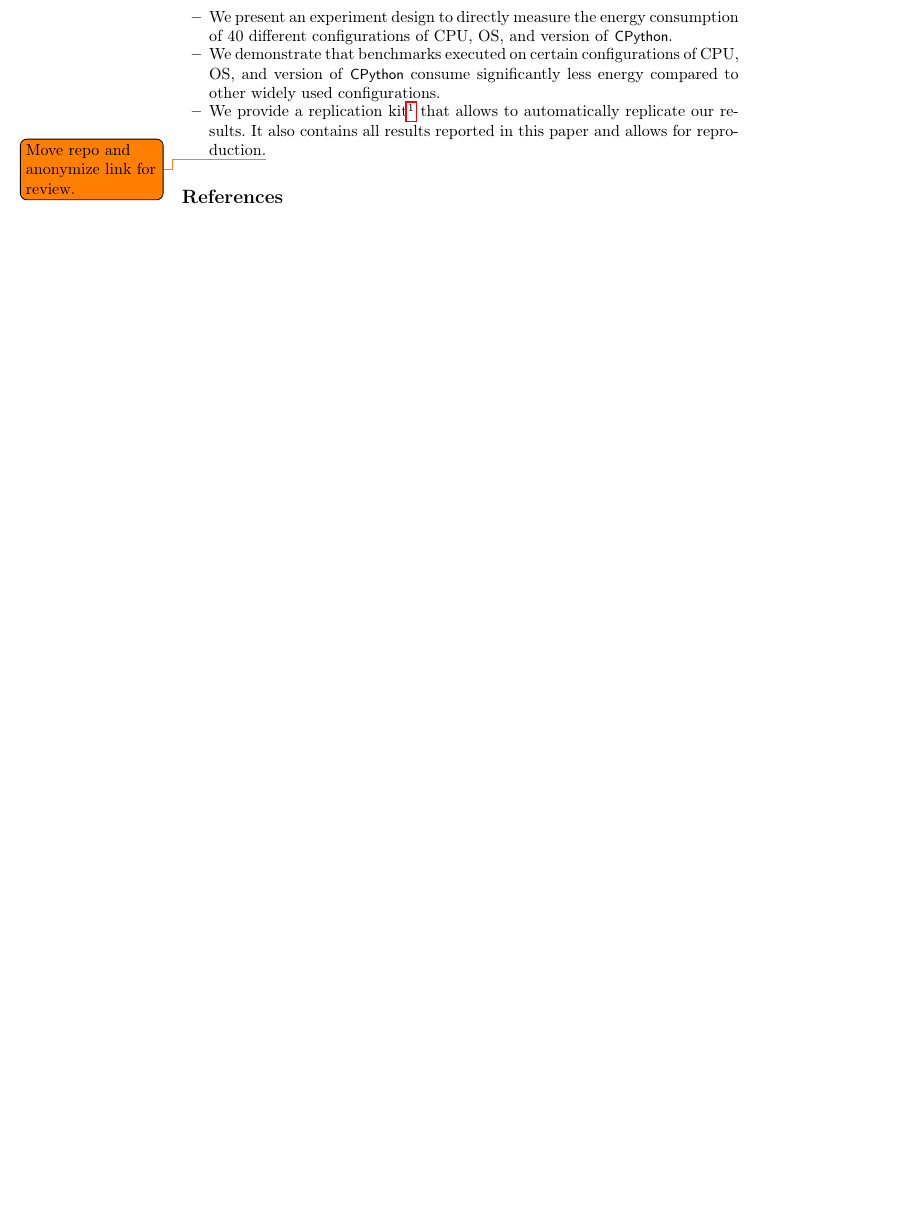
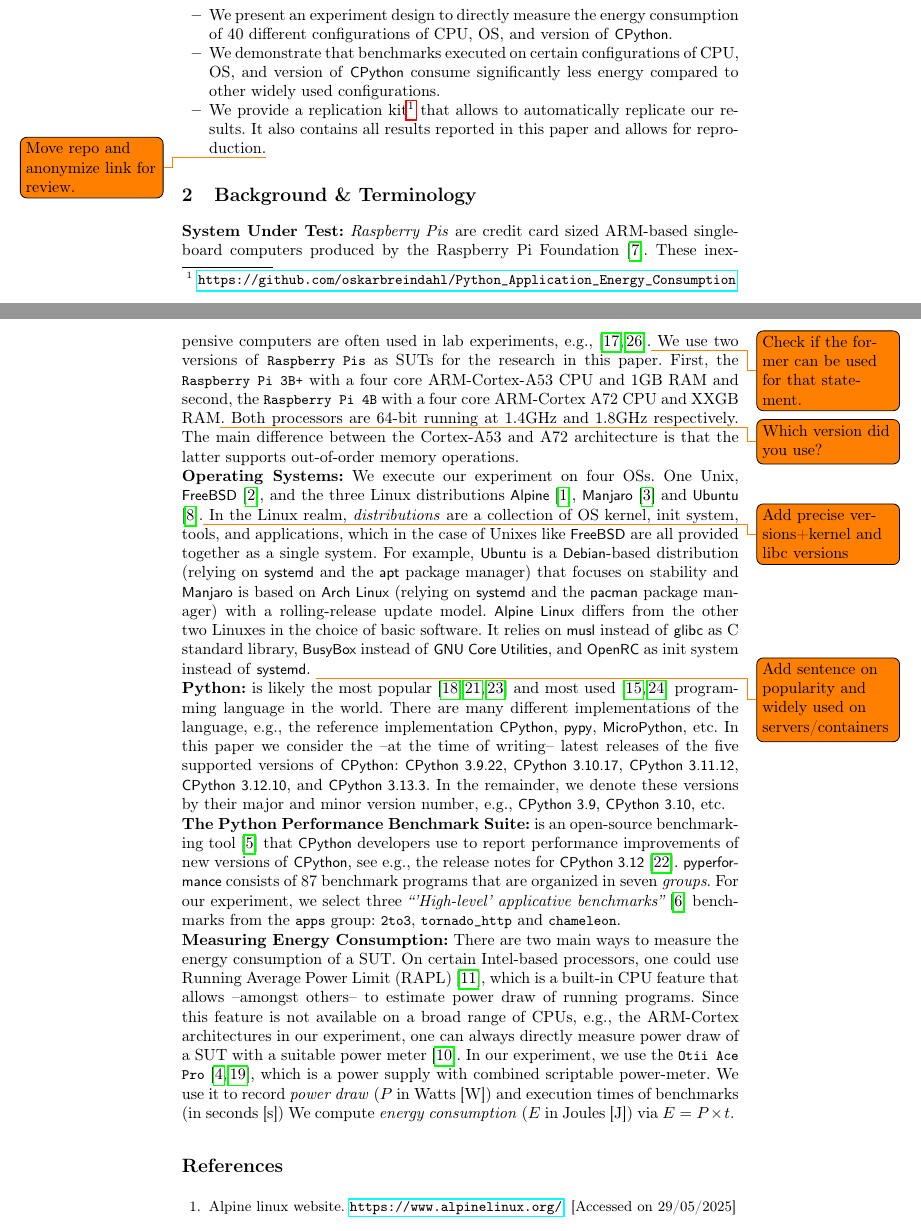
Before and after one commit to oskarbreindahl/Python_Application_Energy_Consumption, a LaTeX paper (report_source/paper.tex, which reads report_source/src/background.tex): part of page 2 of 3 before the commit and two parts of pages 2 and 3 of 5 after it, the two joined at a grey line, cut so that both start at the same text, the shorter picture padded with empty space. Compiled offline with pdfLaTeX.

Commit message:
Refactoring background

```diff
--- a/report_source/paper.tex
+++ b/report_source/paper.tex
@@ -77,6 +77,8 @@
 \newacronym{os}{OS}{Operating System}
 \newacronym{cpu}{CPU}{Central Processing Unit}
 \newacronym{rpi}{RPI}{Raspberry Pi}
+\newacronym{rapl}{RAPL}{Running Average Power Limit}
+
 
 \newcommand{\rpi}[1]{\toolname{Raspberri Pi #1}\xspace}
 \newcommand{\rpia}{\gls{rpi}\xspace}
--- /dev/null
+++ b/report_source/src/background.tex
@@ -0,0 +1,34 @@
+\section{Background \& Terminology}\label{sec:background}
+
+\noindent\textbf{System Under Test:} \emph{Raspberry Pis} are credit card sized ARM-based single-board computers produced by the Raspberry Pi Foundation\cite{raspberry_pi_website}.
+These inexpensive computers are often used in lab experiments, e.g., \cite{zhao2015exploring,pfeiffer2024energy}.\todo{Check if the former can be used for that statement.}
+We use two versions of \toolname{Raspberry Pis} as \glspl{sut} for the research in this paper.
+First, the \toolname{Raspberry Pi 3B+} with a four core ARM-Cortex-A53 \gls{cpu} and 1GB RAM and second, the \toolname{Raspberry Pi 4B} with a four core ARM-Cortex A72 \gls{cpu} and XXGB RAM\todo{Which version did you use?}.
+Both processors are 64-bit running at 1.4GHz and 1.8GHz respectively.
+The main difference between the Cortex-A53 and A72 architecture is that the latter supports out-of-order memory operations.
+
+\noindent\textbf{Operating Systems:} We execute our experiment on four \glspl{os}.
+One Unix, \projname{FreeBSD}\cite{freebsd_website}, and the three Linux distributions \projname{Alpine}\cite{alpine_website}, \projname{Manjaro}\cite{manjaro_website} and \projname{Ubuntu}\cite{ubuntu_website}.\todo{Add precise versions+kernel and libc versions}
+In the Linux realm, \emph{distributions} are a collection of \gls{os} kernel, init system, tools, and applications, which in the case of Unixes like \projname{FreeBSD} are all provided together as a single system.
+For example, \projname{Ubuntu} is a \projname{Debian}-based distribution (relying on \projname{systemd} and the \projname{apt} package manager) that focuses on stability and \projname{Manjaro} is based on \projname{Arch Linux} (relying on \projname{systemd} and the \projname{pacman} package manager) with a rolling-release update model.
+\projname{Alpine Linux} differs from the other two Linuxes in the choice of basic software.
+It relies on \projname{musl} instead of \projname{glibc} as C standard library, \projname{BusyBox} instead of \projname{GNU Core Utilities}, and \projname{OpenRC} as init system instead of \projname{systemd}.
+\todo{Add sentence on popularity and widely used on servers/containers}
+
+\noindent\textbf{Python:} is likely the most popular~\cite{djurdjev2024popularity,pypl,tiobe} and most used~\cite{stackover, statista} programming language in the world.
+There are many different implementations of the language, e.g., the reference implementation \cp, \projname{pypy}, \projname{MicroPython}, etc.
+In this paper we consider the --at the time of writing-- latest releases of the five supported versions of \cp: \cpv{9.22}, \cpv{10.17}, \cpv{11.12}, \cpv{12.10}, and \cpv{13.3}.
+In the remainder, we denote these versions by their major and minor version number, e.g., \cpv{9}, \cpv{10}, etc.
+
+\noindent\textbf{\acrlong{pyperformance}:} is an open-source benchmarking tool~\cite{pyperf_git} that \cp developers use to report performance improvements of new versions of \cp, see e.g., the release notes for \cpv{12}~\cite{py312}.
+\gls{pyperformance} consists of 87 benchmark programs that are organized in seven \emph{groups}.
+For our experiment, we select three \textit{``'High-level' applicative benchmarks''}\cite{pyperf_docs} benchmarks from the \toolname{apps} group: \toolname{2to3}, \toolname{tornado\_http} and \toolname{chameleon}.
+
+
+\noindent\textbf{Measuring Energy Consumption:} There are two main ways to measure the energy consumption of a \gls{sut}.
+On certain Intel-based processors, one could use \gls{rapl}~\cite{khan2018rapl}, which is a built-in \gls{cpu} feature that allows --amongst others-- to estimate power draw of running programs.
+% https://greencompute.uk/Measurement/RAPL
+Since this feature is not available on a broad range of \glspl{cpu}, e.g., the ARM-Cortex architectures in our experiment, one can always directly measure power draw of a \gls{sut} with a suitable power meter~\cite{kavanagh2019rapid}.
+In our experiment, we use the \toolname{Otii Ace Pro}~\cite{otii_website,qoitech2022otii}, which is a power supply with combined scriptable power-meter.
+We use it to record \emph{power draw} ($P$ in Watts [W]) and execution times of benchmarks (in seconds [s])
+We compute \emph{energy consumption} ($E$ in Joules [J]) via $E = P \times t$.
```
Also changed, not shown: report_source/02_Background.tex (deleted, +0 -18 lines), report_source/src/intro.tex (+1 -1 lines), report_source/paper.tex (2 more changed lines).
